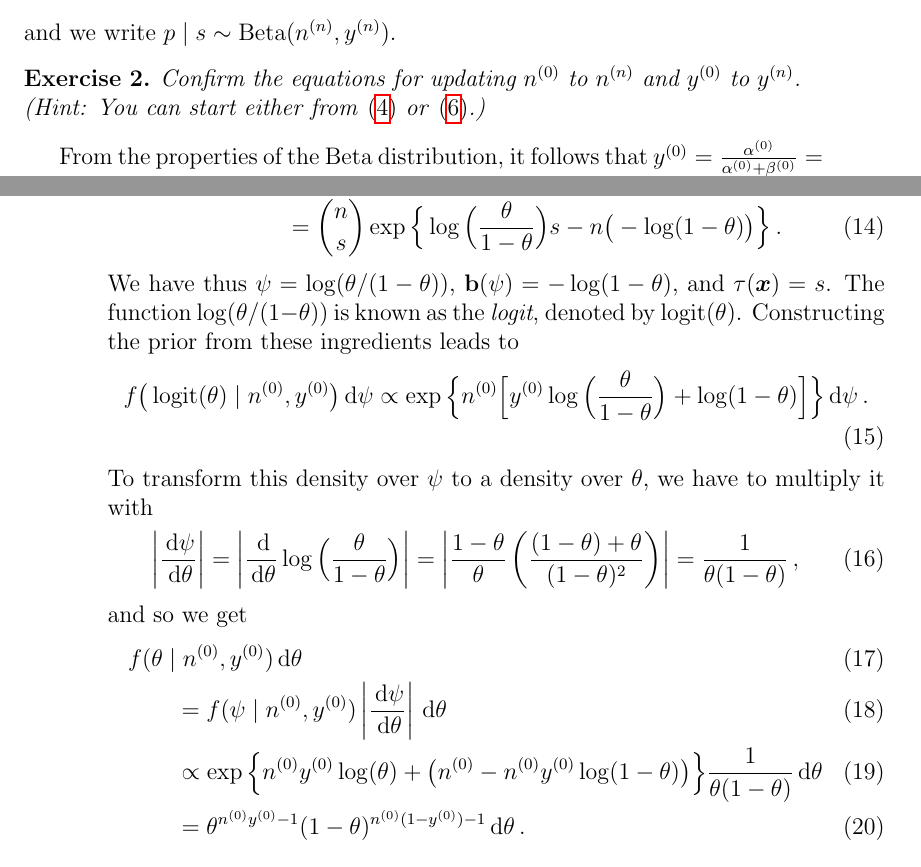
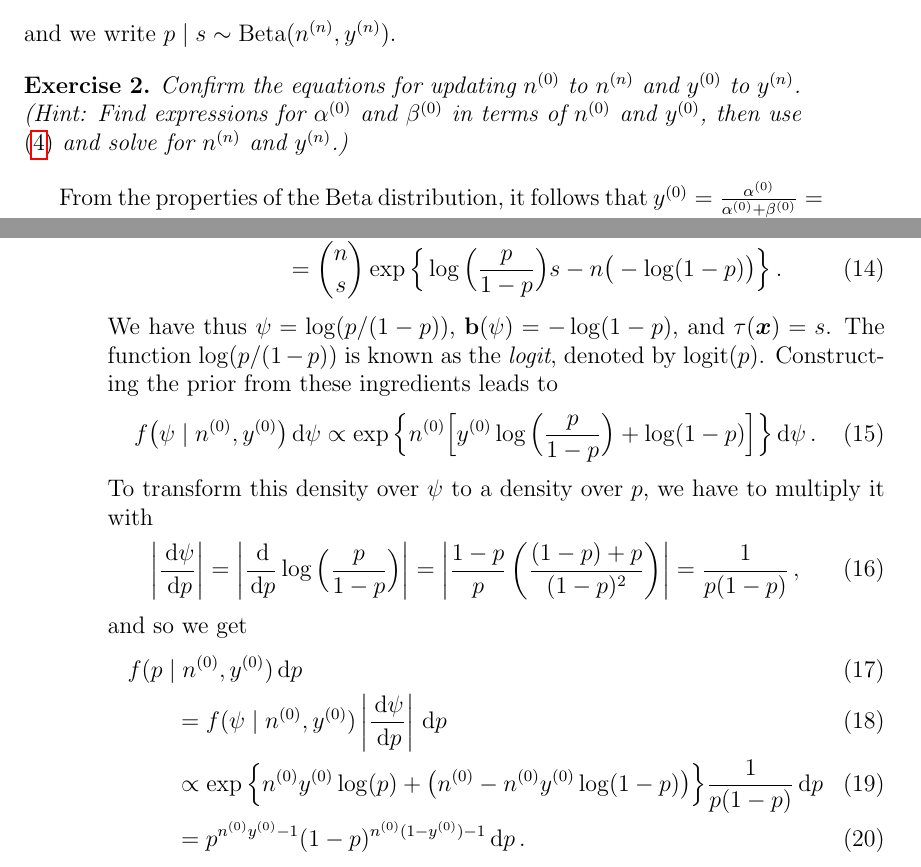
Before and after one commit to geeeero/lund-1512, a LaTeX document (course/coursematerial.tex): two parts of pages 3 and 6 of 8, joined at a grey line, cut so that both start at the same text. Compiled offline with pdfLaTeX.

Commit message:
replacing theta with p in sec 4

```diff
--- a/course/coursematerial.tex
+++ b/course/coursematerial.tex
@@ -176,7 +176,8 @@ and we write $p\mid s \sim \be(\nn,\yn)$.
 
 \begin{myex}
 Confirm the equations for updating $\nz$ to $\nn$ and $\yz$ to $\yn$.
-(Hint: You can start either from \eqref{eq:betapostab} or \eqref{eq:betadensny}.)
+(Hint: Find expressions for $\az$ and $\bz$ in terms of $\nz$ and $\yz$,
+then use \eqref{eq:betapostab} and solve for $\nn$ and $\yn$.)
 \end{myex}
 
 From the properties of the Beta distribution,
@@ -322,31 +323,31 @@ The pmf \eqref{eq:binompmf} can be rewritten as follows:
 \begin{align}
 f(s\mid p)
  &= {n \choose s} p^s (1-p)^{n-s} \\
- &= {n \choose s} \exp\Big\{ \log\Big(\frac{\theta}{1-\theta}\Big) s - n \big(-\log(1-\theta)\big) \Big\} \,.
+ &= {n \choose s} \exp\Big\{ \log\Big(\frac{p}{1-p}\Big) s - n \big(-\log(1-p)\big) \Big\} \,.
 %\label{}
 \end{align}
-We have thus $\psi = \log(\theta/(1-\theta))$, $\mbf{b}(\psi) = -\log(1-\theta)$, and $\tau(\vec{x}) = s$.
-The function $\log(\theta/(1-\theta))$ is known as the \emph{logit}, denoted by $\logit(\theta)$.
+We have thus $\psi = \log(p/(1-p))$, $\mbf{b}(\psi) = -\log(1-p)$, and $\tau(\vec{x}) = s$.
+The function $\log(p/(1-p))$ is known as the \emph{logit}, denoted by $\logit(p)$.
 Constructing the prior from these ingredients leads to
 \begin{align}
-f\big(\logit(\theta) \mid \nz, \yz\big) \dd\psi %\dd\log\big(\frac{\theta}{1-\theta}\big)
- &\propto \exp\Big\{ \nz \Big[ \yz \log\Big(\frac{\theta}{1-\theta}\Big) + \log(1-\theta) \Big] \Big\} \dd\psi\,.
+f\big(\psi \mid \nz, \yz\big) \dd\psi %\dd\log\big(\frac{\theta}{1-\theta}\big)
+ &\propto \exp\Big\{ \nz \Big[ \yz \log\Big(\frac{p}{1-p}\Big) + \log(1-p) \Big] \Big\} \dd\psi\,.
  %\dd\log\big(\frac{\theta}{1-\theta}\big)\,.
 \end{align}
-To transform this density over $\psi$ to a density over $\theta$,
+To transform this density over $\psi$ to a density over $p$,
 we have to multiply it with
 \begin{align}
-\left|\frac{\dd\psi}{\dd\theta}\right|
- &= \left|\frac{\dd}{\dd\theta} \log\Big(\frac{\theta}{1-\theta}\Big)\right|
-  = \left| \frac{1-\theta}{\theta}\left(\frac{(1-\theta)+\theta}{(1-\theta)^2}\right) \right|
-  = \frac{1}{\theta(1-\theta)}\,,
+\left|\frac{\dd\psi}{\dd p}\right|
+ &= \left|\frac{\dd}{\dd p} \log\Big(\frac{p}{1-p}\Big)\right|
+  = \left| \frac{1-p}{p}\left(\frac{(1-p)+p}{(1-p)^2}\right) \right|
+  = \frac{1}{p(1-p)}\,,
 \end{align}
 and so we get
 \begin{align}
-\lefteqn{f(\theta\mid \nz, \yz)\dd\theta} \qquad \\
- &= f(\psi\mid \nz, \yz) \left|\frac{\dd\psi}{\dd\theta}\right| \dd\theta\\
- &\propto \exp\Big\{ \nz\yz\log(\theta) + \big(\nz - \nz\yz\log(1-\theta)\big)\Big\} \frac{1}{\theta(1-\theta)}\dd\theta\\
- &= \theta^{\nz\yz - 1} (1-\theta)^{\nz(1-\yz) - 1} \dd\theta\,.
+\lefteqn{f(p\mid \nz, \yz)\dd p} \qquad \\
+ &= f(\psi\mid \nz, \yz) \left|\frac{\dd\psi}{\dd p}\right| \dd p\\
+ &\propto \exp\Big\{ \nz\yz\log(p) + \big(\nz - \nz\yz\log(1-p)\big)\Big\} \frac{1}{p(1-p)}\dd p\\
+ &= p^{\nz\yz - 1} (1-p)^{\nz(1-\yz) - 1} \dd p\,.
 \end{align}
 This is indeed the Beta distribution \eqref{eq:betadensny}.%with parameters $\nz\yz$ and $\nz(1-\yz)$.
 
```
